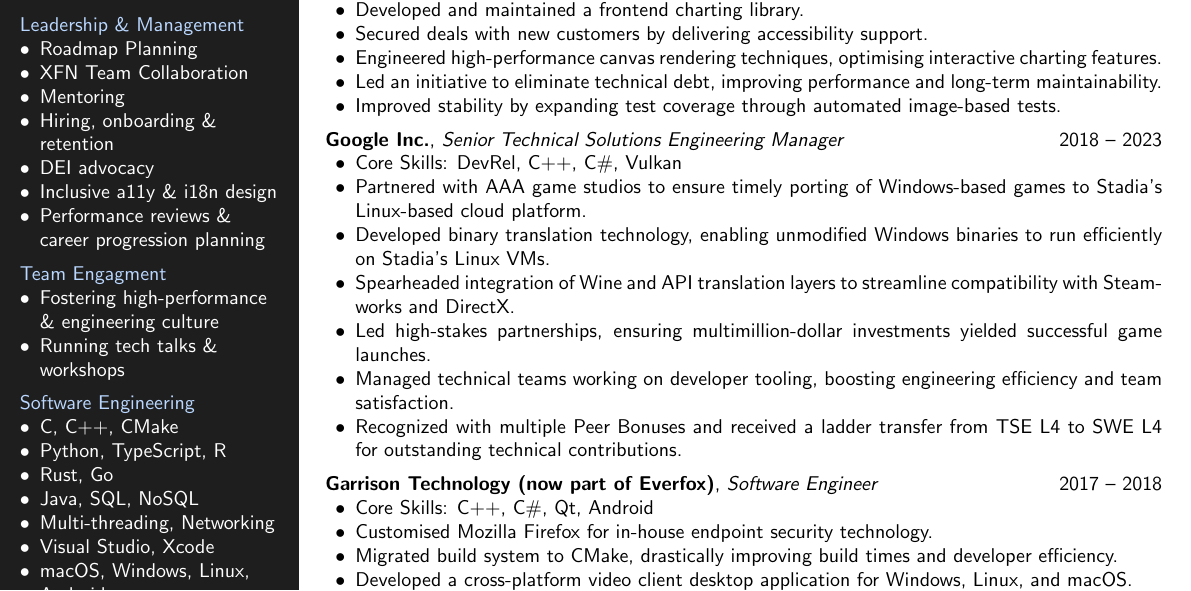
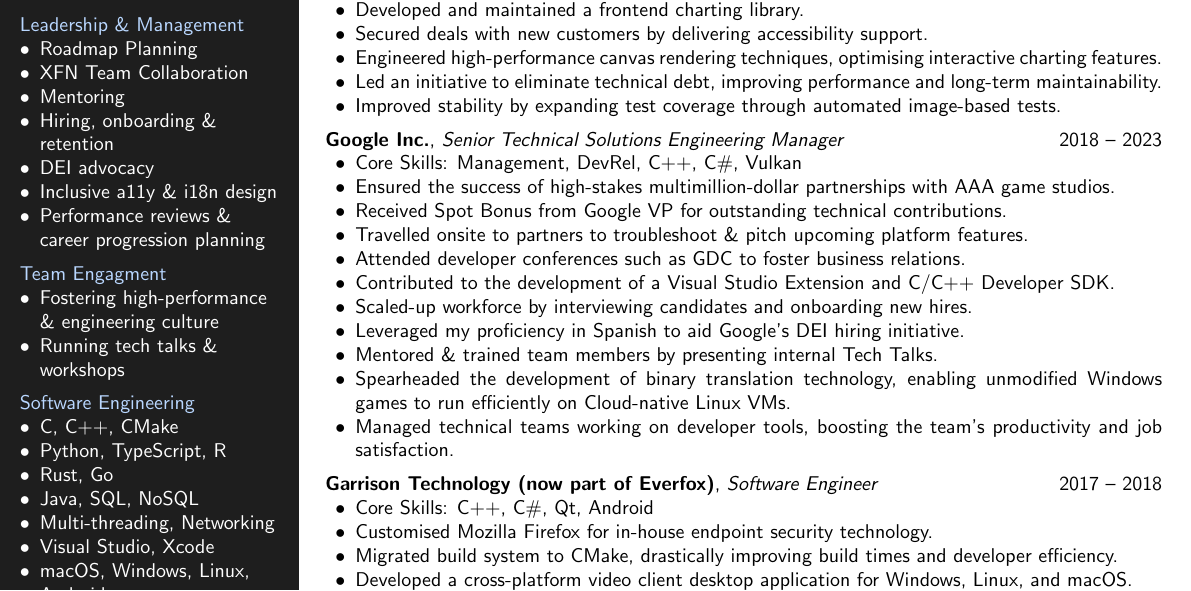
Before and after one commit to olegat/la-casa, a LaTeX CV (cv/cv.tex): part of the page, cut so that both start at the same text. Compiled offline with pdfLaTeX.

Commit message:
cv.tex: finish off Google Inc work xp

```diff
--- a/cv/cv.tex
+++ b/cv/cv.tex
@@ -181,13 +181,17 @@
 
     \textbf{Google Inc.}, \textit{Senior Technical Solutions Engineering Manager} \hfill 2018 -- 2023
     \begin{itemize}[leftmargin=1.5em, nosep]
-        \coreskills{DevRel, C++, C\#, Vulkan}
-        \item Partnered with AAA game studios to ensure timely porting of Windows-based games to Stadia's Linux-based cloud platform.
-        \item Developed binary translation technology, enabling unmodified Windows binaries to run efficiently on Stadia's Linux VMs.
-        \item Spearheaded integration of Wine and API translation layers to streamline compatibility with Steamworks and DirectX.
-        \item Led high-stakes partnerships, ensuring multimillion-dollar investments yielded successful game launches.
-        \item Managed technical teams working on developer tooling, boosting engineering efficiency and team satisfaction.
-        \item Recognized with multiple Peer Bonuses and received a ladder transfer from TSE L4 to SWE L4 for outstanding technical contributions.
+        \coreskills{Management, DevRel, C++, C\#, Vulkan}
+        \item Ensured the success of high-stakes multimillion-dollar partnerships with AAA game studios.
+        \item Received Spot Bonus from Google VP for outstanding technical contributions.
+        \item Travelled onsite to partners to troubleshoot \& pitch upcoming platform features.
+        \item Attended developer conferences such as GDC to foster business relations.
+        \item Contributed to the development of a Visual Studio Extension and C/C++ Developer SDK.
+        \item Scaled-up workforce by interviewing candidates and onboarding new hires.
+        \item Leveraged my proficiency in Spanish to aid Google's DEI hiring initiative.
+        \item Mentored \& trained team members by presenting internal Tech Talks.
+        \item Spearheaded the development of binary translation technology, enabling unmodified Windows games to run efficiently on Cloud-native Linux VMs.
+        \item Managed technical teams working on developer tools, boosting the team's productivity and job satisfaction.
     \end{itemize}
     \vspace{0.5em}
 
```
